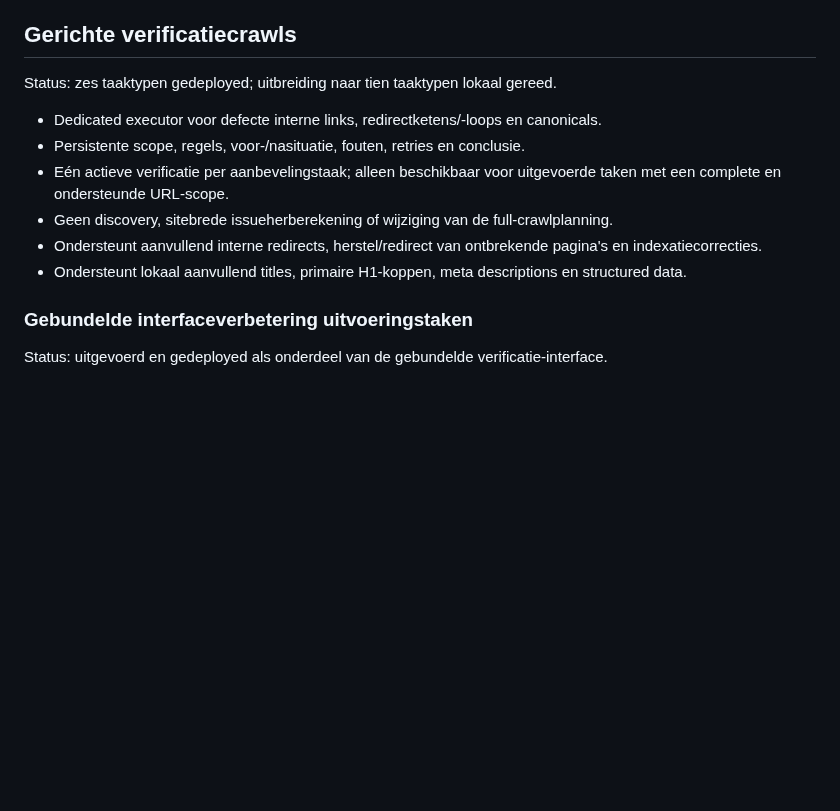
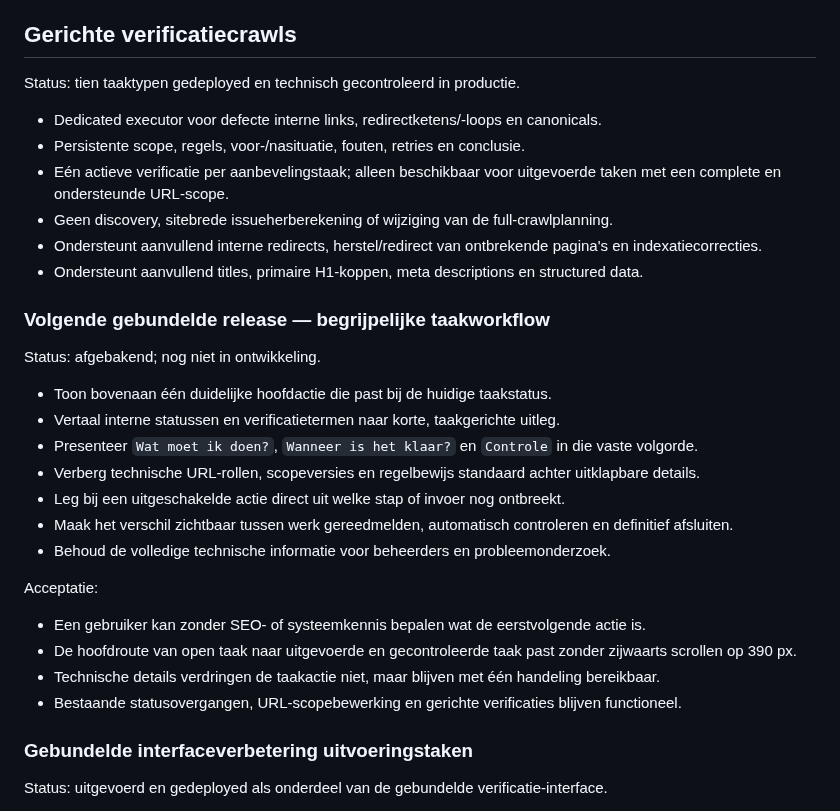
Before and after one commit to maurits-olylo/seotool, a Markdown page: docs/roadmap.md, the part around the change. Drawn GitHub-style; blank space fills up the shorter version.

Commit message:
docs: plan understandable task workflow

```diff
--- a/docs/roadmap.md
+++ b/docs/roadmap.md
@@ -1130,7 +1130,7 @@ uitgevoerd wanneer een nieuw Alembic-bestand onderdeel van de release is.
 
 ## Gerichte verificatiecrawls
 
-Status: zes taaktypen gedeployed; uitbreiding naar tien taaktypen lokaal gereed.
+Status: tien taaktypen gedeployed en technisch gecontroleerd in productie.
 
 - Dedicated executor voor defecte interne links, redirectketens/-loops en canonicals.
 - Persistente scope, regels, voor-/nasituatie, fouten, retries en conclusie.
@@ -1139,7 +1139,28 @@ Status: zes taaktypen gedeployed; uitbreiding naar tien taaktypen lokaal gereed.
 - Geen discovery, sitebrede issueherberekening of wijziging van de full-crawlplanning.
 - Ondersteunt aanvullend interne redirects, herstel/redirect van ontbrekende pagina's en
   indexatiecorrecties.
-- Ondersteunt lokaal aanvullend titles, primaire H1-koppen, meta descriptions en structured data.
+- Ondersteunt aanvullend titles, primaire H1-koppen, meta descriptions en structured data.
+
+### Volgende gebundelde release — begrijpelijke taakworkflow
+
+Status: afgebakend; nog niet in ontwikkeling.
+
+- Toon bovenaan één duidelijke hoofdactie die past bij de huidige taakstatus.
+- Vertaal interne statussen en verificatietermen naar korte, taakgerichte uitleg.
+- Presenteer `Wat moet ik doen?`, `Wanneer is het klaar?` en `Controle` in die vaste volgorde.
+- Verberg technische URL-rollen, scopeversies en regelbewijs standaard achter uitklapbare details.
+- Leg bij een uitgeschakelde actie direct uit welke stap of invoer nog ontbreekt.
+- Maak het verschil zichtbaar tussen werk gereedmelden, automatisch controleren en definitief
+  afsluiten.
+- Behoud de volledige technische informatie voor beheerders en probleemonderzoek.
+
+Acceptatie:
+
+- Een gebruiker kan zonder SEO- of systeemkennis bepalen wat de eerstvolgende actie is.
+- De hoofdroute van open taak naar uitgevoerde en gecontroleerde taak past zonder zijwaarts scrollen
+  op 390 px.
+- Technische details verdringen de taakactie niet, maar blijven met één handeling bereikbaar.
+- Bestaande statusovergangen, URL-scopebewerking en gerichte verificaties blijven functioneel.
 
 ### Gebundelde interfaceverbetering uitvoeringstaken
 
```
